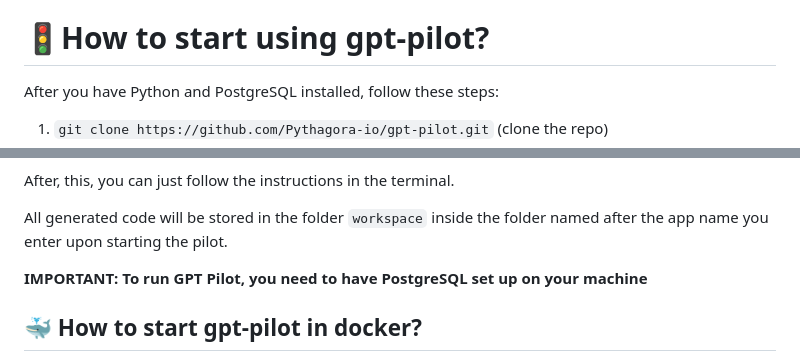
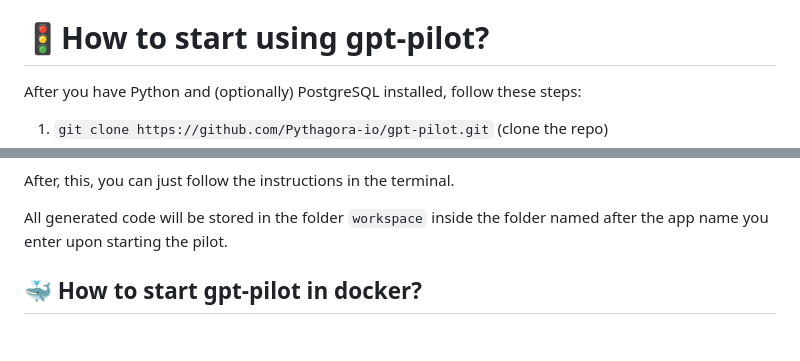
Before and after one commit to shaneholloman/gpt-pilot, a Markdown page: README.md, 2 parts joined by grey strips. GitHub-like rendering; blank space fills up the shorter version.

Commit message:
make it clearer that Postgres is optional

```diff
--- a/README.md
+++ b/README.md
@@ -60,7 +60,7 @@ https://github.com/Pythagora-io/gpt-pilot/assets/10895136/0495631b-511e-451b-93d
 
 
 # 🚦How to start using gpt-pilot?
-After you have Python and PostgreSQL installed, follow these steps:
+After you have Python and (optionally) PostgreSQL installed, follow these steps:
 1. `git clone https://github.com/Pythagora-io/gpt-pilot.git` (clone the repo)
 2. `cd gpt-pilot`
 3. `python -m venv pilot-env` (create a virtual environment)
@@ -77,8 +77,6 @@ After, this, you can just follow the instructions in the terminal.
 
 All generated code will be stored in the folder `workspace` inside the folder named after the app name you enter upon starting the pilot.
 
-**IMPORTANT: To run GPT Pilot, you need to have PostgreSQL set up on your machine**
-<br>
 
 ## 🐳 How to start gpt-pilot in docker?
 1. `git clone https://github.com/Pythagora-io/gpt-pilot.git` (clone the repo)
```
